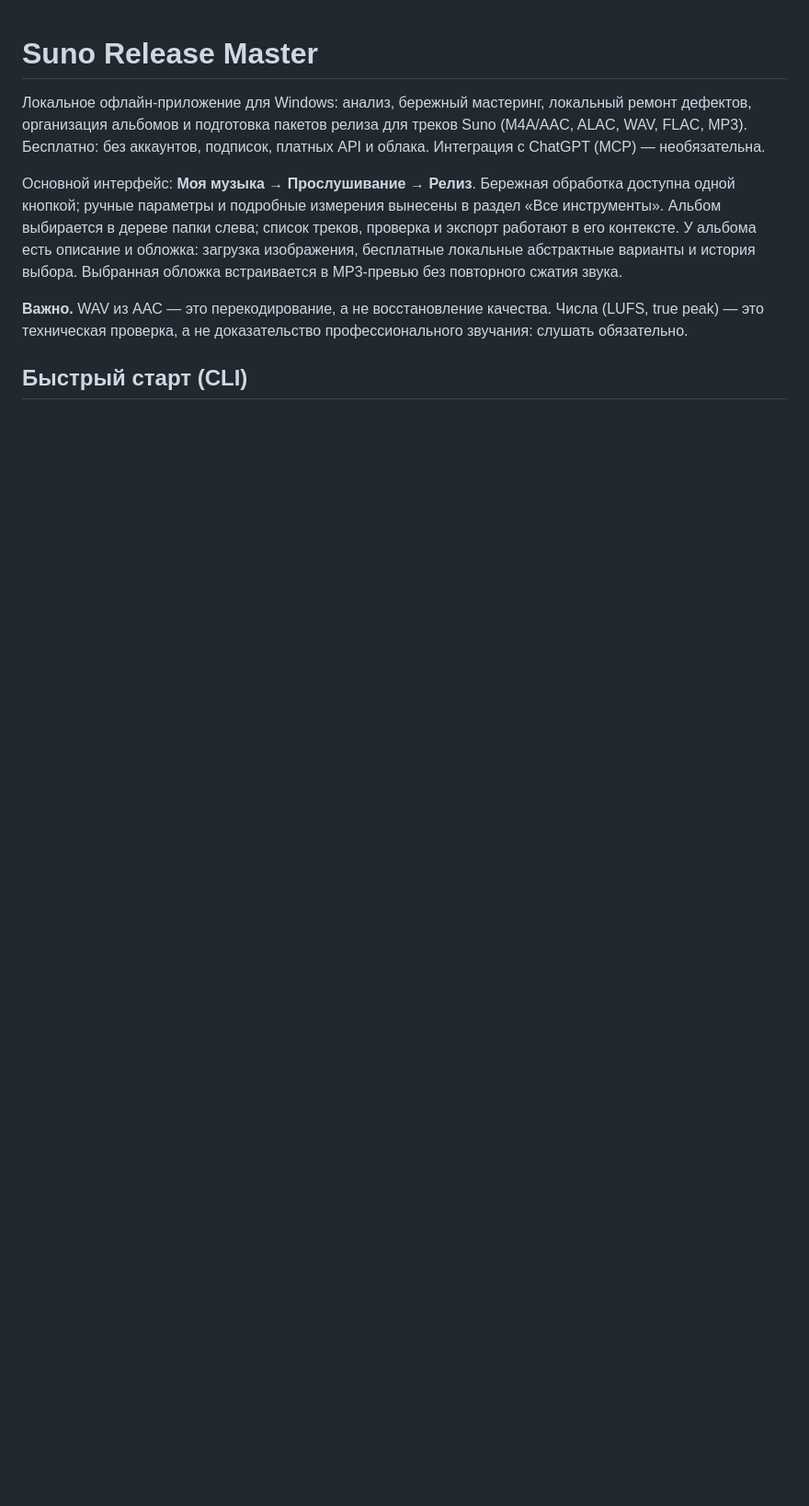
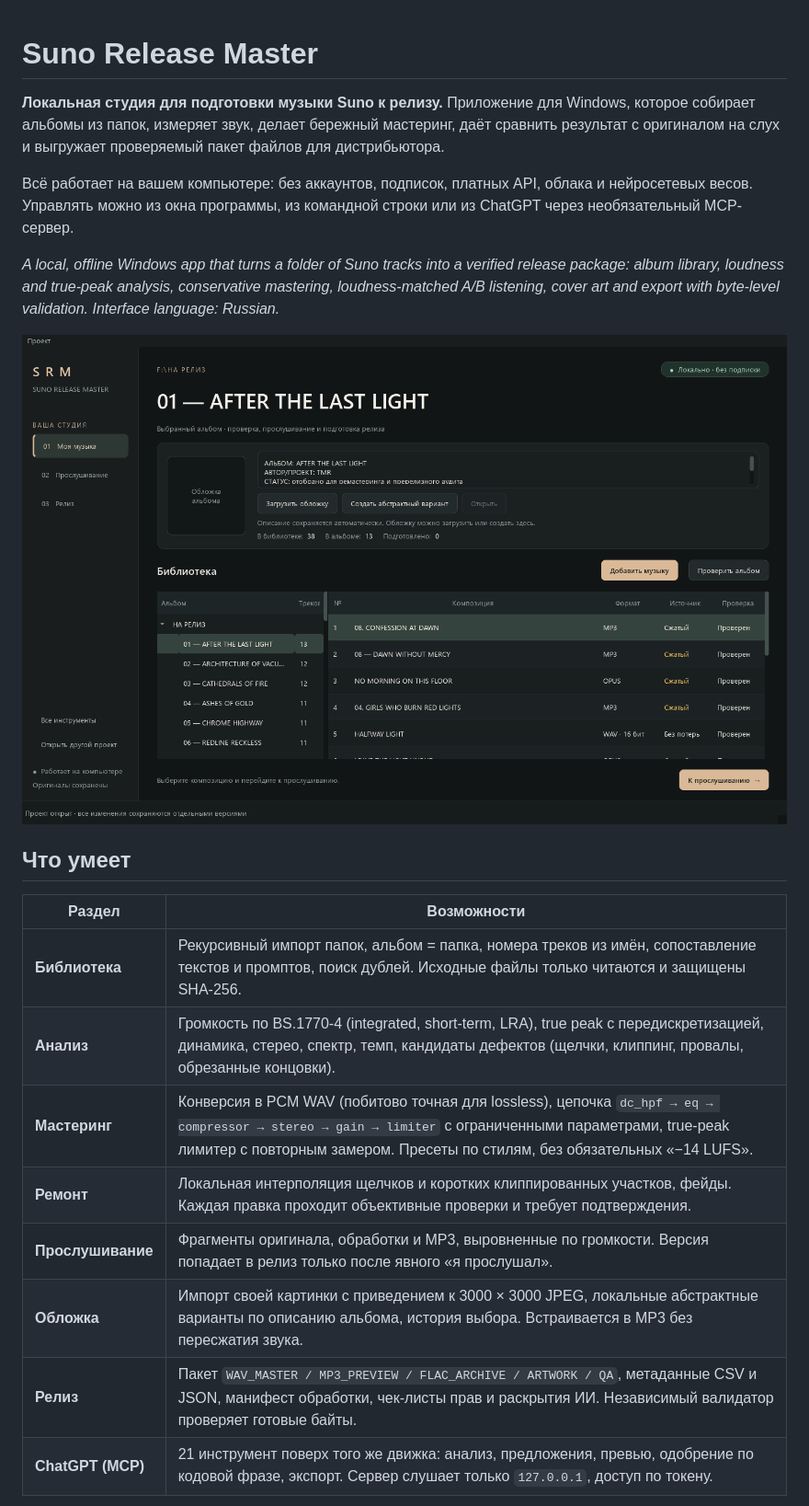
Before and after one commit to Zagat007/MUSIC_PRODUCTION_REALIZED, a Markdown page: README.md, the part around one of its changes. Shown at 92% size. Rendered like a GitHub page; pictures changed too: docs/img/library.png (added); blank space fills up the shorter version.

Commit message:
Rewrite README for the public repository and add screenshots
Co-Authored-By: Claude Fable 5.2 <noreply@anthropic.com>

```diff
--- a/README.md
+++ b/README.md
@@ -1,16 +1,28 @@
 # Suno Release Master
 
-Локальное офлайн‑приложение для Windows: анализ, бережный мастеринг, локальный ремонт дефектов,
-организация альбомов и подготовка пакетов релиза для треков Suno (M4A/AAC, ALAC, WAV, FLAC, MP3).
-Бесплатно: без аккаунтов, подписок, платных API и облака. Интеграция с ChatGPT (MCP) — необязательна.
+**Локальная студия для подготовки музыки Suno к релизу.** Приложение для Windows, которое собирает
+альбомы из папок, измеряет звук, делает бережный мастеринг, даёт сравнить результат с оригиналом на
+слух и выгружает проверяемый пакет файлов для дистрибьютора.
 
-Основной интерфейс: **Моя музыка → Прослушивание → Релиз**. Бережная обработка доступна одной кнопкой;
-ручные параметры и подробные измерения вынесены в раздел «Все инструменты».
-Альбом выбирается в дереве папки слева; список треков, проверка и экспорт работают в его контексте.
-У альбома есть описание и обложка: загрузка изображения, бесплатные локальные абстрактные варианты и
-история выбора. Выбранная обложка встраивается в MP3-превью без повторного сжатия звука.
+Всё работает на вашем компьютере: без аккаунтов, подписок, платных API, облака и нейросетевых весов.
+Управлять можно из окна программы, из командной строки или из ChatGPT через необязательный MCP-сервер.
 
-**Важно.** WAV из AAC — это перекодирование, а не восстановление качества. Числа (LUFS, true peak)
-— это техническая проверка, а не доказательство профессионального звучания: слушать обязательно.
+*A local, offline Windows app that turns a folder of Suno tracks into a verified release package:
+album library, loudness and true-peak analysis, conservative mastering, loudness-matched A/B
+listening, cover art and export with byte-level validation. Interface language: Russian.*
 
-## Быстрый старт (CLI)
+![Библиотека альбомов](docs/img/library.png)
+
+## Что умеет
+
+| Раздел | Возможности |
+|---|---|
+| **Библиотека** | Рекурсивный импорт папок, альбом = папка, номера треков из имён, сопоставление текстов и промптов, поиск дублей. Исходные файлы только читаются и защищены SHA-256. |
+| **Анализ** | Громкость по BS.1770-4 (integrated, short-term, LRA), true peak с передискретизацией, динамика, стерео, спектр, темп, кандидаты дефектов (щелчки, клиппинг, провалы, обрезанные концовки). |
+| **Мастеринг** | Конверсия в PCM WAV (побитово точная для lossless), цепочка `dc_hpf → eq → compressor → stereo → gain → limiter` с ограниченными параметрами, true-peak лимитер с повторным замером. Пресеты по стилям, без обязательных «−14 LUFS». |
+| **Ремонт** | Локальная интерполяция щелчков и коротких клиппированных участков, фейды. Каждая правка проходит объективные проверки и требует подтверждения. |
+| **Прослушивание** | Фрагменты оригинала, обработки и MP3, выровненные по громкости. Версия попадает в релиз только после явного «я прослушал». |
+| **Обложка** | Импорт своей картинки с приведением к 3000 × 3000 JPEG, локальные абстрактные варианты по описанию альбома, история выбора. Встраивается в MP3 без пересжатия звука. |
+| **Релиз** | Пакет `WAV_MASTER / MP3_PREVIEW / FLAC_ARCHIVE / ARTWORK / QA`, метаданные CSV и JSON, манифест обработки, чек-листы прав и раскрытия ИИ. Независимый валидатор проверяет готовые байты. |
+| **ChatGPT (MCP)** | 21 инструмент поверх того же движка: анализ, предложения, превью, одобрение по кодовой фразе, экспорт. Сервер слушает только `127.0.0.1`, доступ по токену. |
+
```
Also changed, not shown: other parts of README.md (+69 -16 lines), docs/img/listening.png (added), 1 other file.
